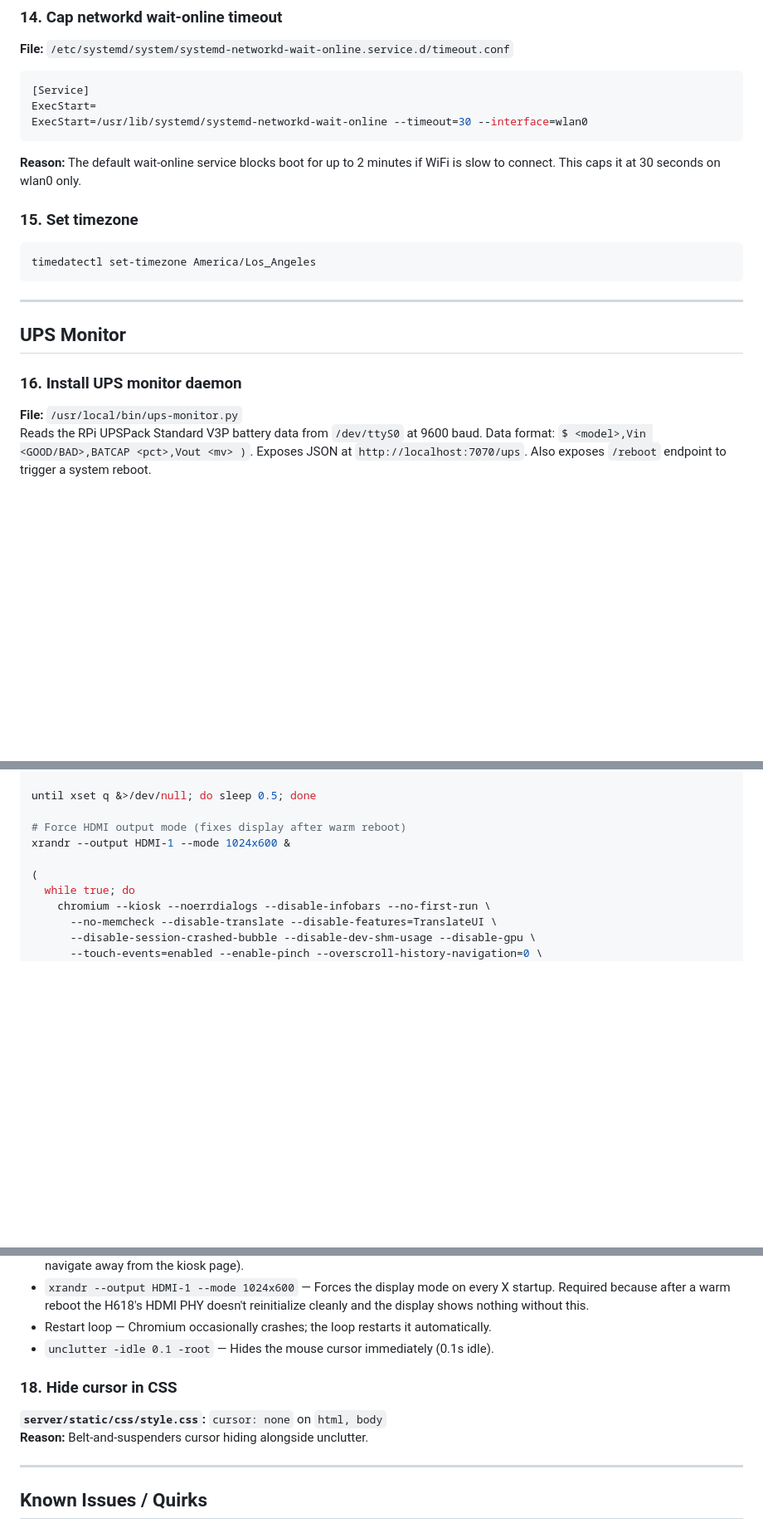
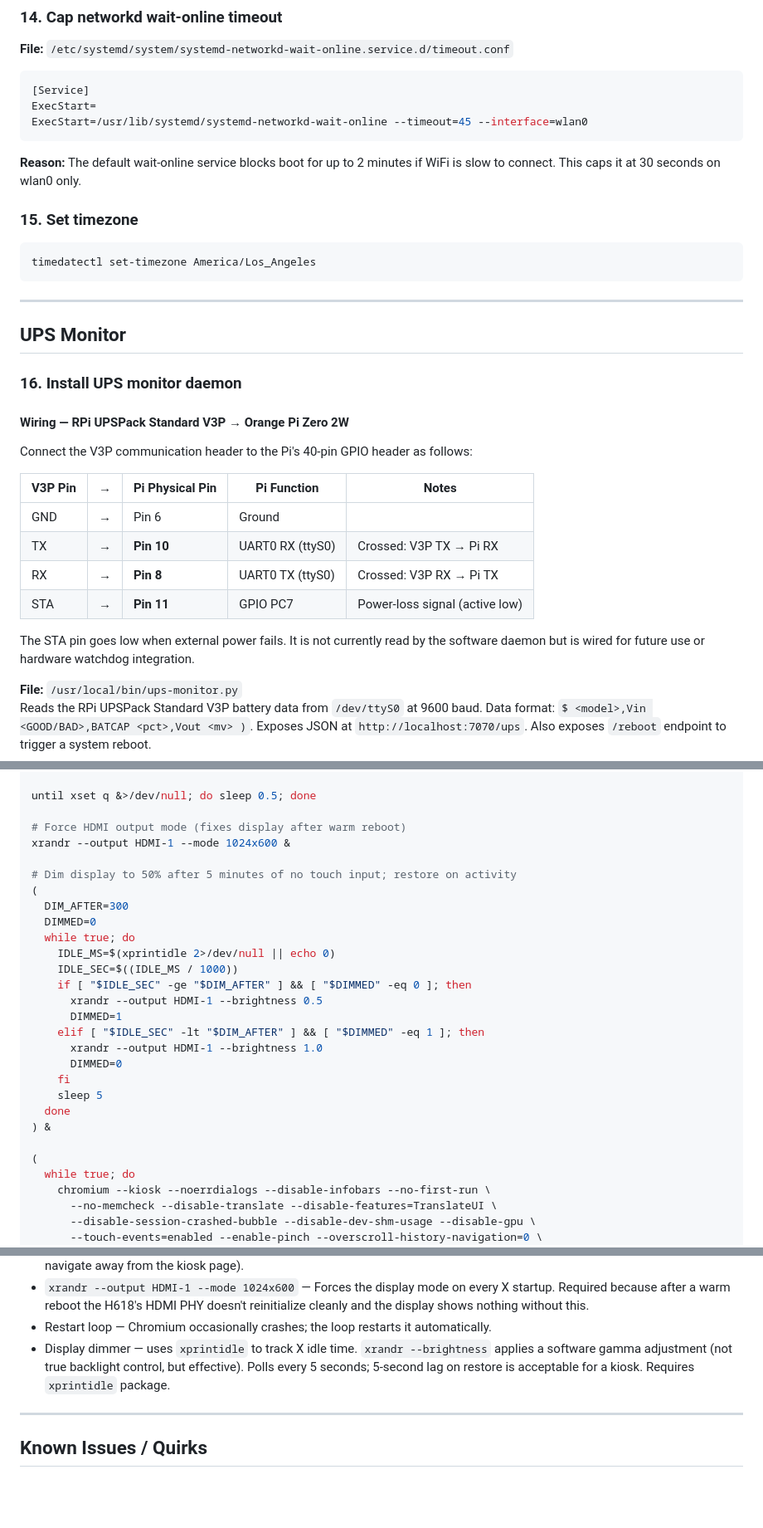
Before and after one commit to robertwenstrand-commits/home-kiosk, a Markdown page: pi/SETUP_NOTES.md, 3 parts joined by grey strips. Shown at 83% size. GitHub-like rendering; blank space fills up the shorter version.

Commit message:
Add UPS wiring pinout and display dimmer to setup notes
- Document V3P → Zero 2W GPIO wiring: TX/RX/STA pins with physical
  pin numbers and crossed TX/RX note
- Add xprintidle to package list
- Add 5-minute idle display dimmer (50% brightness) to Openbox autostart
  using xrandr --brightness software gamma; restores on touch activity

Co-Authored-By: Claude Sonnet 4.6 <noreply@anthropic.com>

````diff
--- a/pi/SETUP_NOTES.md
+++ b/pi/SETUP_NOTES.md
@@ -166,7 +159,7 @@ EndSection
 ```ini
 [Service]
 ExecStart=
-ExecStart=/usr/lib/systemd/systemd-networkd-wait-online --timeout=30 --interface=wlan0
+ExecStart=/usr/lib/systemd/systemd-networkd-wait-online --timeout=45 --interface=wlan0
 ```
 **Reason:** The default wait-online service blocks boot for up to 2 minutes if WiFi is slow to connect. This caps it at 30 seconds on wlan0 only.
 
@@ -180,6 +173,20 @@ timedatectl set-timezone America/Los_Angeles
 ## UPS Monitor
 
 ### 16. Install UPS monitor daemon
+
+#### Wiring — RPi UPSPack Standard V3P → Orange Pi Zero 2W
+
+Connect the V3P communication header to the Pi's 40-pin GPIO header as follows:
+
+| V3P Pin | → | Pi Physical Pin | Pi Function        | Notes                           |
+|---------|---|-----------------|--------------------|---------------------------------|
+| GND     | → | Pin 6           | Ground             |                                 |
+| TX      | → | **Pin 10**      | UART0 RX (ttyS0)   | Crossed: V3P TX → Pi RX         |
+| RX      | → | **Pin 8**       | UART0 TX (ttyS0)   | Crossed: V3P RX → Pi TX         |
+| STA     | → | **Pin 11**      | GPIO PC7           | Power-loss signal (active low)  |
+
+The STA pin goes low when external power fails. It is not currently read by the software daemon but is wired for future use or hardware watchdog integration.
+
 **File:** `/usr/local/bin/ups-monitor.py`
 Reads the RPi UPSPack Standard V3P battery data from `/dev/ttyS0` at 9600 baud. Data format: `$ <model>,Vin <GOOD/BAD>,BATCAP <pct>,Vout <mv> )`. Exposes JSON at `http://localhost:7070/ups`. Also exposes `/reboot` endpoint to trigger a system reboot.
 
@@ -221,6 +228,24 @@ until xset q &>/dev/null; do sleep 0.5; done
 # Force HDMI output mode (fixes display after warm reboot)
 xrandr --output HDMI-1 --mode 1024x600 &
 
+# Dim display to 50% after 5 minutes of no touch input; restore on activity
+(
+  DIM_AFTER=300
+  DIMMED=0
+  while true; do
+    IDLE_MS=$(xprintidle 2>/dev/null || echo 0)
+    IDLE_SEC=$((IDLE_MS / 1000))
+    if [ "$IDLE_SEC" -ge "$DIM_AFTER" ] && [ "$DIMMED" -eq 0 ]; then
+      xrandr --output HDMI-1 --brightness 0.5
+      DIMMED=1
+    elif [ "$IDLE_SEC" -lt "$DIM_AFTER" ] && [ "$DIMMED" -eq 1 ]; then
+      xrandr --output HDMI-1 --brightness 1.0
+      DIMMED=0
+    fi
+    sleep 5
+  done
+) &
+
 (
   while true; do
     chromium --kiosk --noerrdialogs --disable-infobars --no-first-run \
@@ -238,11 +263,8 @@ xrandr --output HDMI-1 --mode 1024x600 &
 - `--enable-pinch --overscroll-history-navigation=0` — Enables pinch-to-zoom, disables swipe-back gesture (would navigate away from the kiosk page).
 - `xrandr --output HDMI-1 --mode 1024x600` — Forces the display mode on every X startup. Required because after a warm reboot the H618's HDMI PHY doesn't reinitialize cleanly and the display shows nothing without this.
 - Restart loop — Chromium occasionally crashes; the loop restarts it automatically.
-- `unclutter -idle 0.1 -root` — Hides the mouse cursor immediately (0.1s idle).
+- Display dimmer — uses `xprintidle` to track X idle time. `xrandr --brightness` applies a software gamma adjustment (not true backlight control, but effective). Polls every 5 seconds; 5-second lag on restore is acceptable for a kiosk. Requires `xprintidle` package.
 
-### 18. Hide cursor in CSS
-**`server/static/css/style.css`:** `cursor: none` on `html, body`
-**Reason:** Belt-and-suspenders cursor hiding alongside unclutter.
 
 ---
 
````
Also changed, not shown: other parts of pi/SETUP_NOTES.md (+3 -10 lines).
